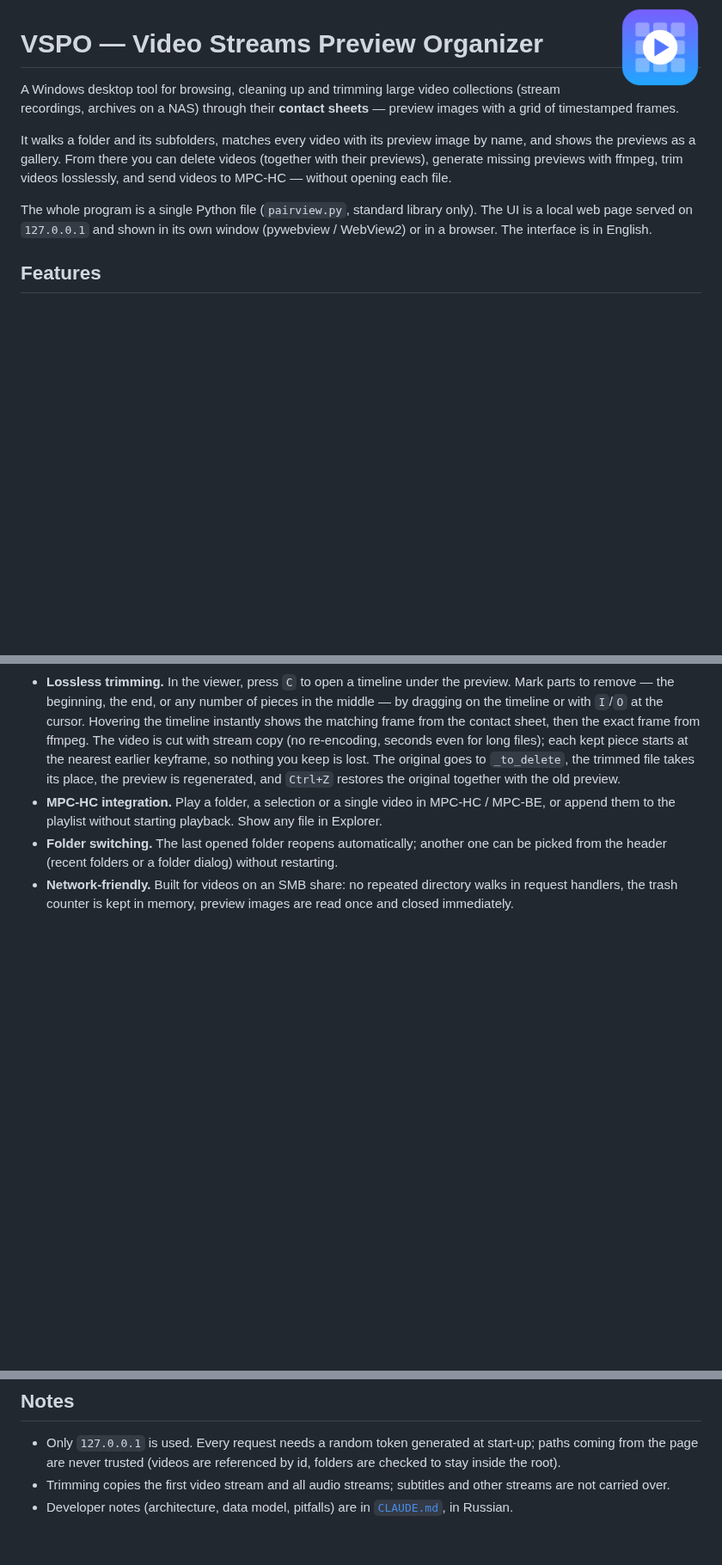
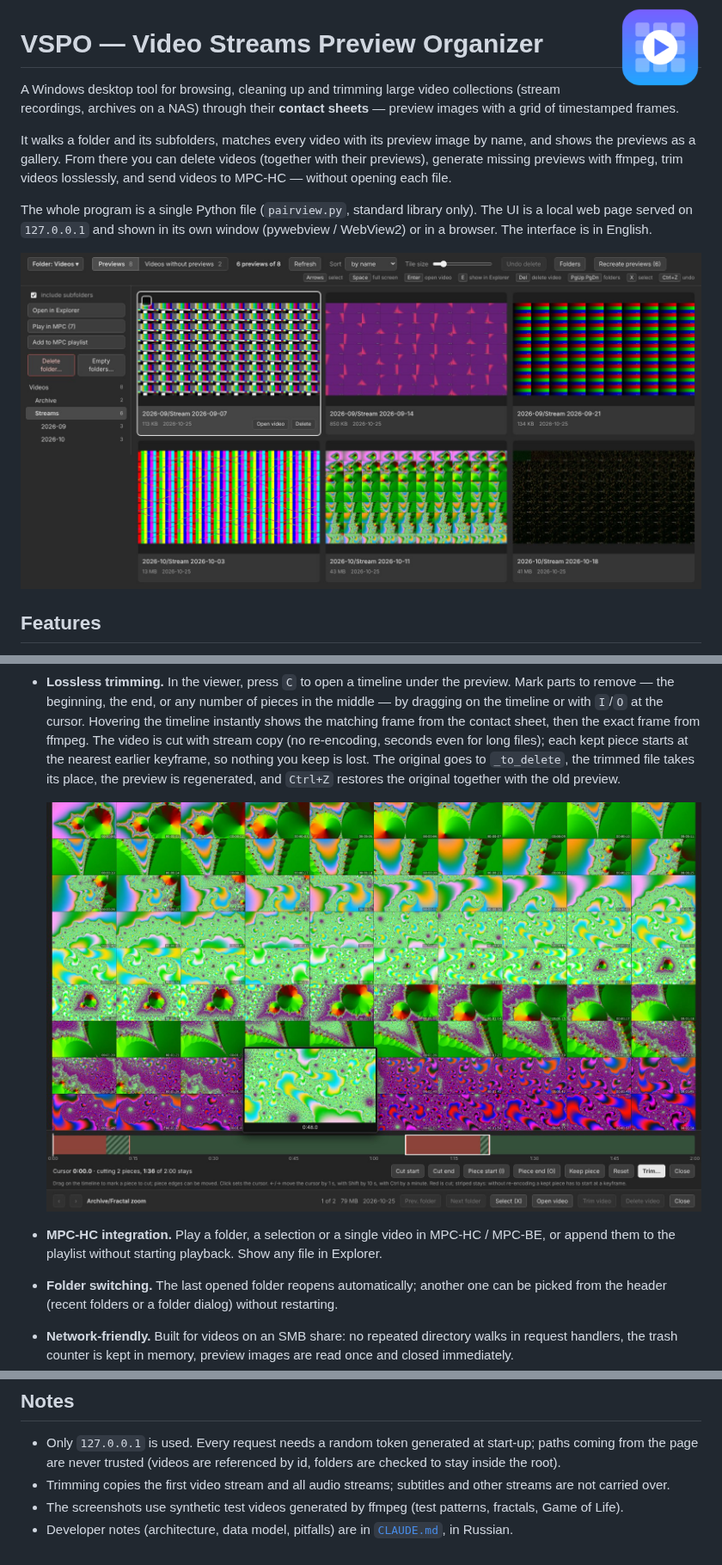
Before and after one commit to Common-Fool/Video-Streams-Preview-Organizer, a Markdown page: README.md, 3 parts joined by grey strips. Shown at 86% size. GitHub-like rendering; pictures changed too: assets/screenshot-gallery.jpg (added), assets/screenshot-trim.jpg (added); blank space fills up the shorter version.

Commit message:
README: screenshots of the gallery and trimming (synthetic test videos)
Co-Authored-By: Claude Opus 5.5 <noreply@anthropic.com>
Claude-Session: https://claude.ai/code/session_01R4CM7QRtxdUDcfxVkY6om2

```diff
--- a/README.md
+++ b/README.md
@@ -8,12 +8,17 @@ It walks a folder and its subfolders, matches every video with its preview image
 
 The whole program is a single Python file (`pairview.py`, standard library only). The UI is a local web page served on `127.0.0.1` and shown in its own window (pywebview / WebView2) or in a browser. The interface is in English.
 
+![Gallery: folder tree on the left, contact sheets of the selected folder on the right](assets/screenshot-gallery.jpg)
+
 ## Features
 
 - **Gallery of previews.** Matches `clip.mp4` with `clip.jpg` (or `clip.mp4.jpg`) in the same subfolder. Folder tree with counters, sorting, adjustable tile size, full-screen viewer, keyboard navigation that crosses folder boundaries.
 - **Safe deletion.** "Delete" never erases anything: the video and its preview are moved (renamed, never copied) into `_to_delete` inside the root folder (an old `_на_удаление` folder from earlier versions is treated the same way). `Ctrl+Z` brings them back. Permanent deletion is a separate, explicit action. Works for single videos, selections, whole folders and empty folders.
 - **Preview generation.** Creates missing contact sheets with ffmpeg: a 10×9 grid, 2560 px wide, with an `HH:MM:SS` timestamp on every frame (vertical and short videos get adapted grids). Frames are grabbed in batches of ~30 per ffmpeg run, because launching ffmpeg on Windows is expensive. Several videos are processed in parallel; the queue can be stopped at any time.
 - **Lossless trimming.** In the viewer, press `C` to open a timeline under the preview. Mark parts to remove — the beginning, the end, or any number of pieces in the middle — by dragging on the timeline or with `I`/`O` at the cursor. Hovering the timeline instantly shows the matching frame from the contact sheet, then the exact frame from ffmpeg. The video is cut with stream copy (no re-encoding, seconds even for long files); each kept piece starts at the nearest earlier keyframe, so nothing you keep is lost. The original goes to `_to_delete`, the trimmed file takes its place, the preview is regenerated, and `Ctrl+Z` restores the original together with the old preview.
+
+  ![Trimming: two pieces marked in red on the timeline, a frame preview pops up over the contact sheet](assets/screenshot-trim.jpg)
+
 - **MPC-HC integration.** Play a folder, a selection or a single video in MPC-HC / MPC-BE, or append them to the playlist without starting playback. Show any file in Explorer.
 - **Folder switching.** The last opened folder reopens automatically; another one can be picked from the header (recent folders or a folder dialog) without restarting.
 - **Network-friendly.** Built for videos on an SMB share: no repeated directory walks in request handlers, the trash counter is kept in memory, preview images are read once and closed immediately.
@@ -79,4 +84,5 @@ The result is a single `dist\VSPO.exe`. ffmpeg is not bundled: put `ffmpeg.exe`
 
 - Only `127.0.0.1` is used. Every request needs a random token generated at start-up; paths coming from the page are never trusted (videos are referenced by id, folders are checked to stay inside the root).
 - Trimming copies the first video stream and all audio streams; subtitles and other streams are not carried over.
+- The screenshots use synthetic test videos generated by ffmpeg (test patterns, fractals, Game of Life).
 - Developer notes (architecture, data model, pitfalls) are in [`CLAUDE.md`](CLAUDE.md), in Russian.
```
